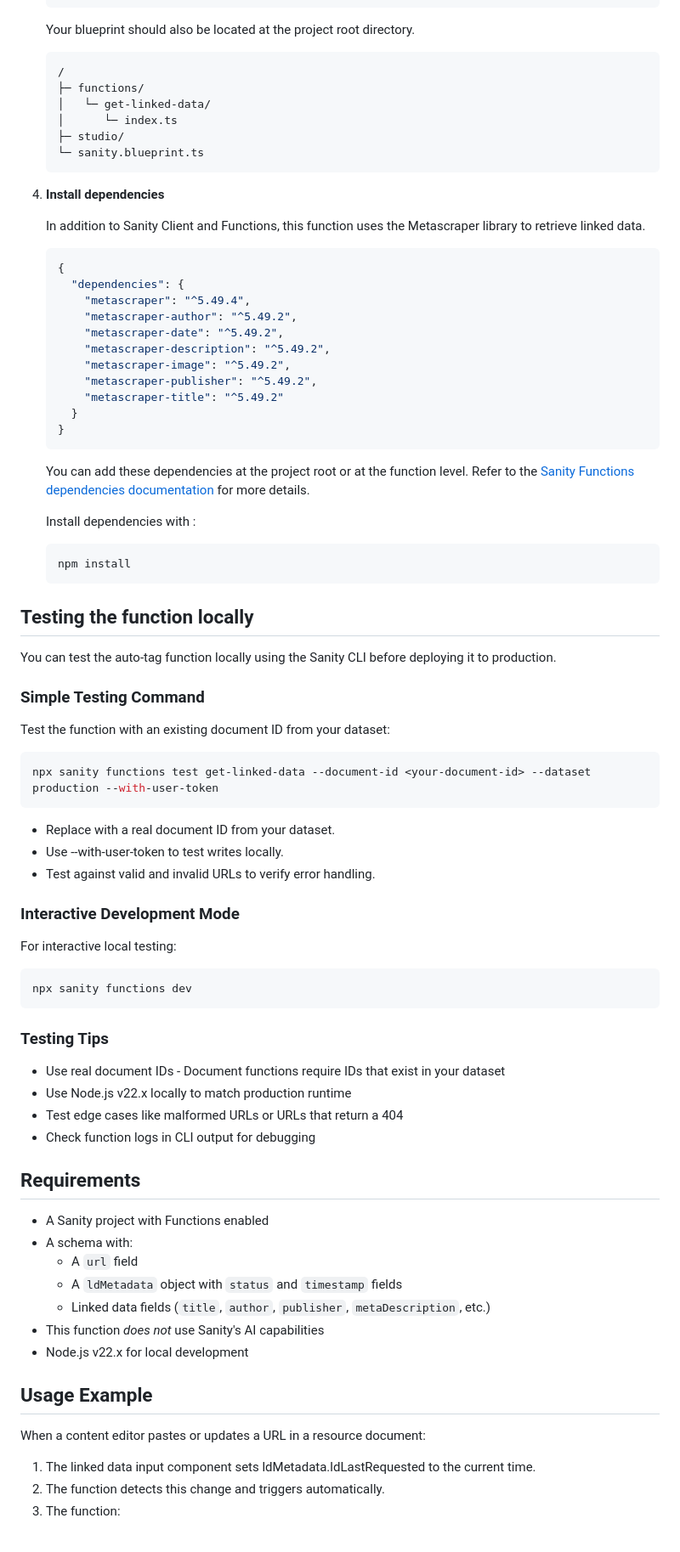
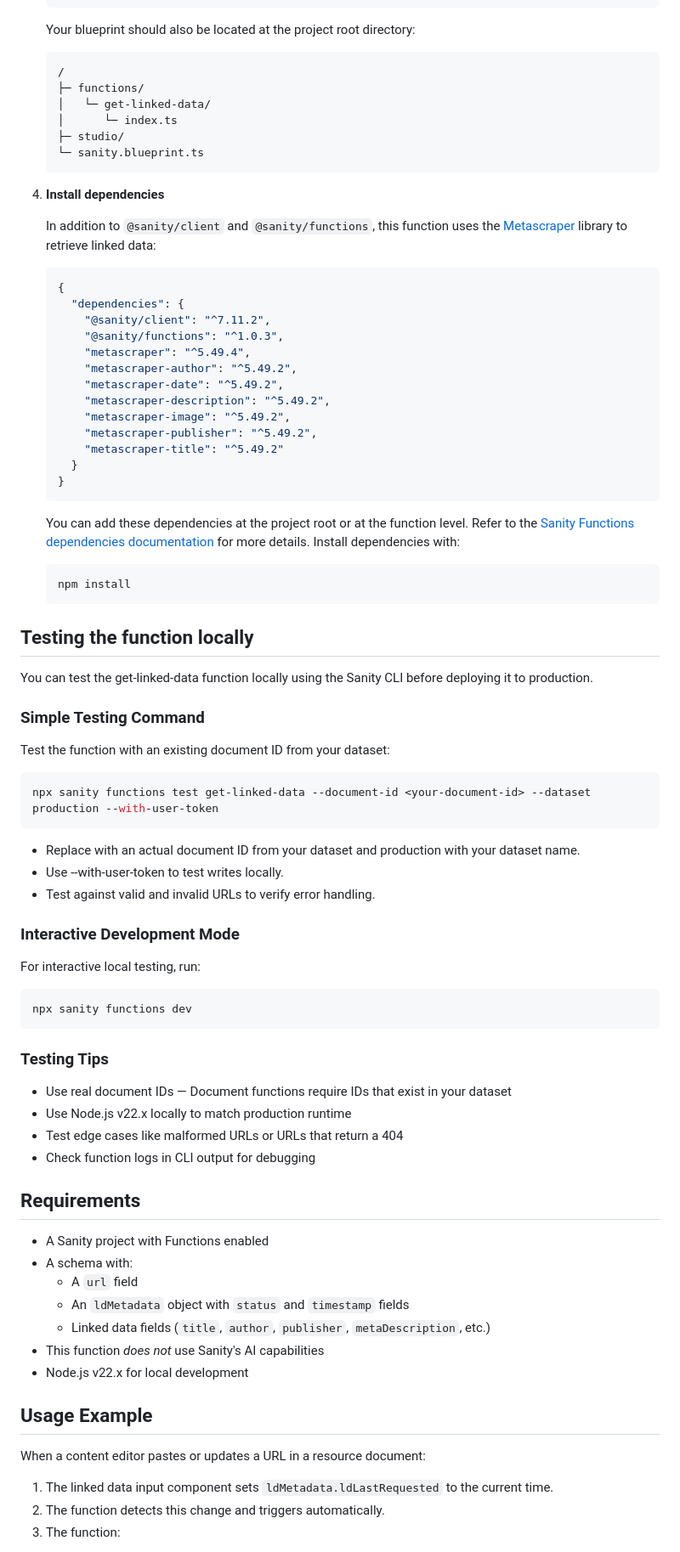
Before and after one commit to andybywire/ux-methods, a Markdown page: functions/get-linked-data/README.md, the part around the change printed below. Shown: that part at 85% size. Rendered like a GitHub page.

Commit message:
README revisions

````diff
--- a/functions/get-linked-data/README.md
+++ b/functions/get-linked-data/README.md
@@ -214,7 +211,7 @@ This function works with any of the official Sanity “clean” templates. You c
     }),
     ```
 
-    Your blueprint should also be located at the project root directory.
+    Your blueprint should also be located at the project root directory:
 
     ```text
     /
@@ -227,11 +224,13 @@ This function works with any of the official Sanity “clean” templates. You c
 
 4. **Install dependencies**
 
-      In addition to Sanity Client and Functions, this function uses the Metascraper library to retrieve linked data.
+      In addition to `@sanity/client` and `@sanity/functions`, this function uses the [Metascraper](https://metascraper.js.org/#/) library to retrieve linked data:
 
     ```json
     {
       "dependencies": {
+        "@sanity/client": "^7.11.2",
+        "@sanity/functions": "^1.0.3",
         "metascraper": "^5.49.4",
         "metascraper-author": "^5.49.2",
         "metascraper-date": "^5.49.2",
@@ -243,9 +242,7 @@ This function works with any of the official Sanity “clean” templates. You c
     }
     ```
 
-    You can add these dependencies at the project root or at the function level. Refer to the [Sanity Functions dependencies documentation](https://www.sanity.io/docs/compute-and-ai/function-dependencies#cd8c4d577f9f) for more details.
-
-    Install dependencies with :
+    You can add these dependencies at the project root or at the function level. Refer to the [Sanity Functions dependencies documentation](https://www.sanity.io/docs/compute-and-ai/function-dependencies#cd8c4d577f9f) for more details. Install dependencies with:
 
     ```bash
     npm install
@@ -253,7 +250,7 @@ This function works with any of the official Sanity “clean” templates. You c
 
 ## Testing the function locally
 
-You can test the auto-tag function locally using the Sanity CLI before deploying it to production.
+You can test the get-linked-data function locally using the Sanity CLI before deploying it to production.
 
 ### Simple Testing Command
 
@@ -263,20 +260,20 @@ Test the function with an existing document ID from your dataset:
 npx sanity functions test get-linked-data --document-id <your-document-id> --dataset production --with-user-token
 ```
 
--	Replace <your-document-id> with a real document ID from your dataset.
+- Replace <insert-document-id> with an actual document ID from your dataset and production with your dataset name.
 -	Use --with-user-token to test writes locally.
 -	Test against valid and invalid URLs to verify error handling.
 
 ### Interactive Development Mode
 
-For interactive local testing:
+For interactive local testing, run:
 
 ```bash
 npx sanity functions dev
 ```
 
 ### Testing Tips
-- Use real document IDs - Document functions require IDs that exist in your dataset
+- Use real document IDs &mdash; Document functions require IDs that exist in your dataset
 - Use Node.js v22.x locally to match production runtime
 - Test edge cases like malformed URLs or URLs that return a 404
 - Check function logs in CLI output for debugging
@@ -285,7 +282,7 @@ npx sanity functions dev
 - A Sanity project with Functions enabled
 - A schema with:
 	-	A `url` field
-	-	A `ldMetadata` object with `status` and `timestamp` fields
+	-	An `ldMetadata` object with `status` and `timestamp` fields
 	-	Linked data fields (`title`, `author`, `publisher`, `metaDescription`, etc.)
 - This function _does not_ use Sanity's AI capabilities
 - Node.js v22.x for local development
@@ -293,7 +290,7 @@ npx sanity functions dev
 ## Usage Example
 
 When a content editor pastes or updates a URL in a resource document:
-1. The linked data input component sets ldMetadata.ldLastRequested to the current time.
+1. The linked data input component sets `ldMetadata.ldLastRequested` to the current time.
 2. The function detects this change and triggers automatically.
 3. The function:
   -	Fetches and parses the linked page
````
Also changed, not shown: other parts of functions/get-linked-data/README.md (+12 -15 lines).
